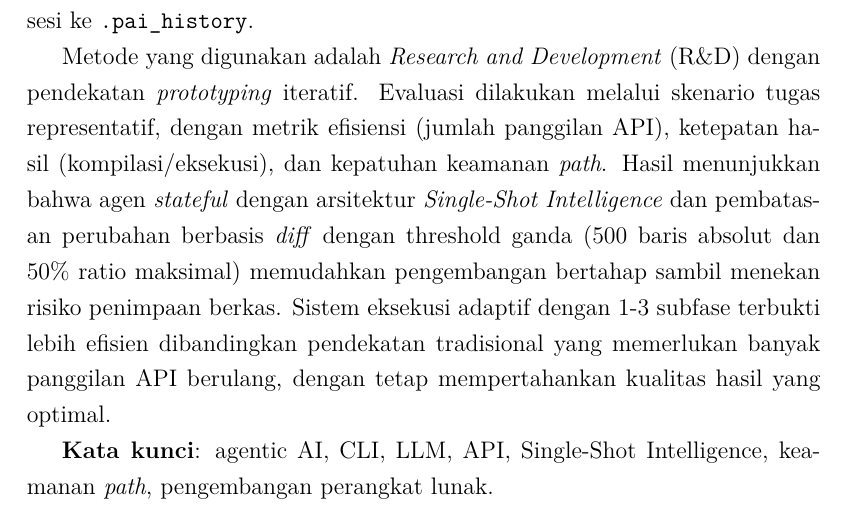
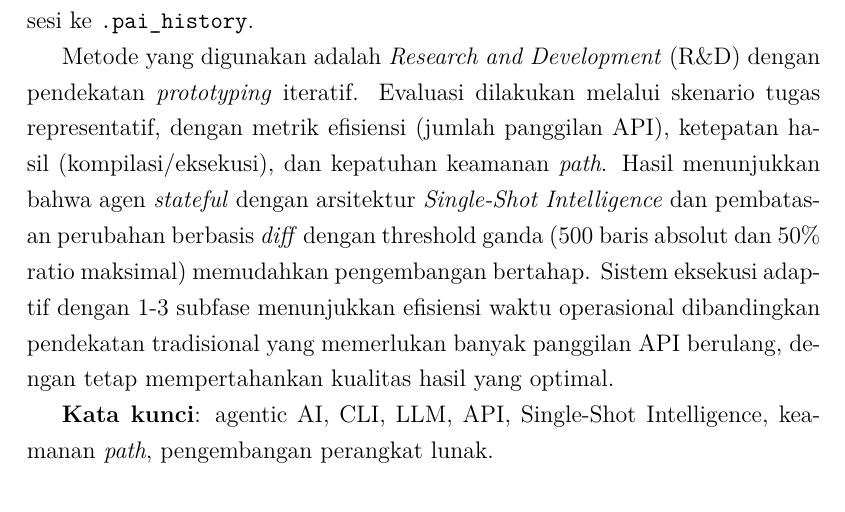
Before and after one commit to gtkrshnaaa/skripsipaicode, a LaTeX thesis (skripsi_latex/main.tex): part of page 14 of 50, cut so that both start at the same text. Compiled offline with pdfLaTeX.

Commit message:
chore(abstract): ensure abstract claims are purely observational

```diff
--- a/skripsi_latex/main.tex
+++ b/skripsi_latex/main.tex
@@ -167,7 +167,7 @@ Penelitian ini mengusulkan \textbf{Paicode}, sebuah agen AI berbasis Command Lin
 
 Arsitektur \textit{Single-Shot Intelligence} mengoptimalkan efisiensi dengan sistem panggilan API yang terdiri dari: (1) klasifikasi intensi, (2) acknowledgment dinamis, (3) fase perencanaan untuk analisis mendalam dan perencanaan komprehensif dalam format JSON, (4) fase eksekusi adaptif yang dapat berjalan dalam 1-3 subfase berdasarkan kompleksitas tugas, dan (5) saran langkah berikutnya. Sistem mencakup manajemen API key tunggal dengan migrasi otomatis dari sistem multi-key, \textit{interrupt handling} (Ctrl+C), dan pencatatan sesi ke \texttt{.pai\_history}.
 
-Metode yang digunakan adalah \textit{Research and Development} (R\&D) dengan pendekatan \textit{prototyping} iteratif. Evaluasi dilakukan melalui skenario tugas representatif, dengan metrik efisiensi (jumlah panggilan API), ketepatan hasil (kompilasi/eksekusi), dan kepatuhan keamanan \textit{path}. Hasil menunjukkan bahwa agen \textit{stateful} dengan arsitektur \textit{Single-Shot Intelligence} dan pembatasan perubahan berbasis \textit{diff} dengan threshold ganda (500 baris absolut dan 50\% ratio maksimal) memudahkan pengembangan bertahap sambil menekan risiko penimpaan berkas. Sistem eksekusi adaptif dengan 1-3 subfase terbukti lebih efisien dibandingkan pendekatan tradisional yang memerlukan banyak panggilan API berulang, dengan tetap mempertahankan kualitas hasil yang optimal.
+Metode yang digunakan adalah \textit{Research and Development} (R\&D) dengan pendekatan \textit{prototyping} iteratif. Evaluasi dilakukan melalui skenario tugas representatif, dengan metrik efisiensi (jumlah panggilan API), ketepatan hasil (kompilasi/eksekusi), dan kepatuhan keamanan \textit{path}. Hasil menunjukkan bahwa agen \textit{stateful} dengan arsitektur \textit{Single-Shot Intelligence} dan pembatasan perubahan berbasis \textit{diff} dengan threshold ganda (500 baris absolut dan 50\% ratio maksimal) memudahkan pengembangan bertahap. Sistem eksekusi adaptif dengan 1-3 subfase menunjukkan efisiensi waktu operasional dibandingkan pendekatan tradisional yang memerlukan banyak panggilan API berulang, dengan tetap mempertahankan kualitas hasil yang optimal.
 
 \textbf{Kata kunci}: agentic AI, CLI, LLM, API, Single-Shot Intelligence, keamanan \textit{path}, pengembangan perangkat lunak.
 
```
